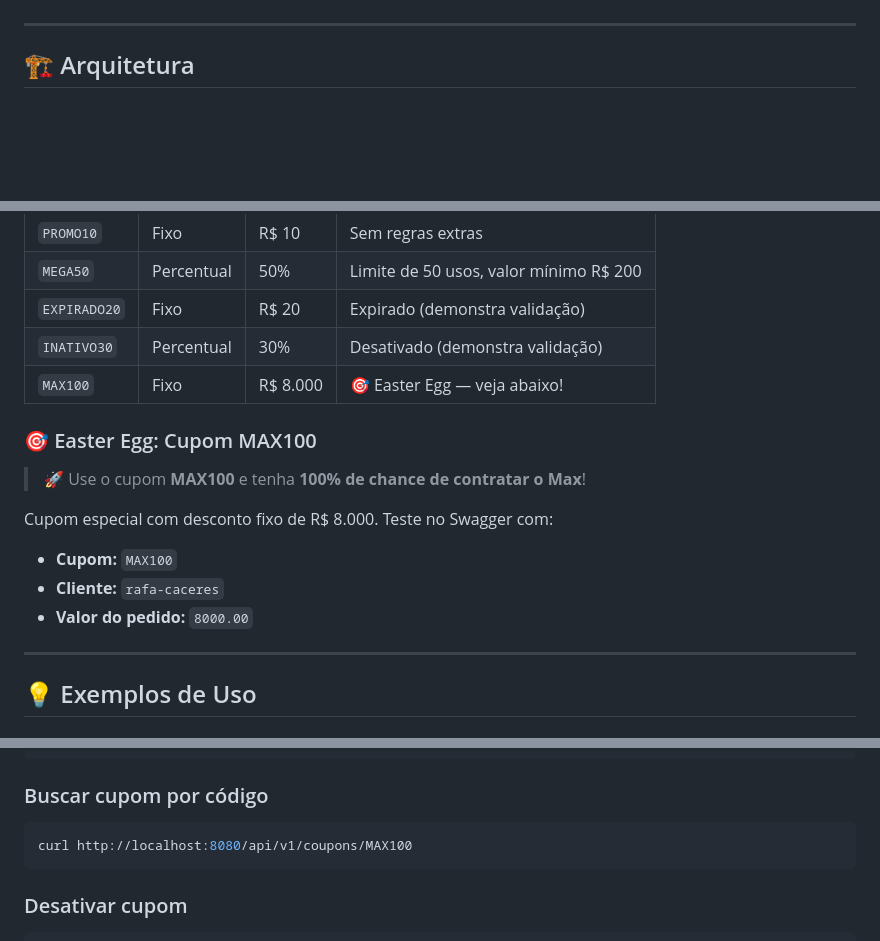
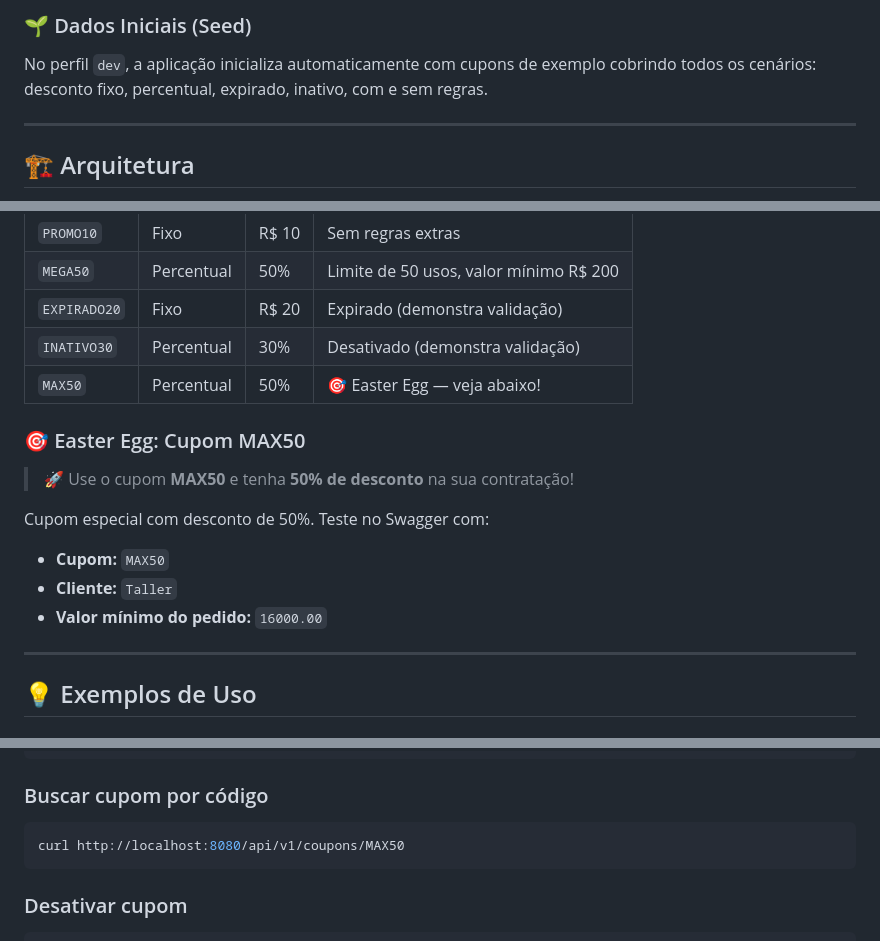
Before and after one commit to maxeinstein-dev/Cuponomia, a Markdown page: README.md, 3 parts joined by grey strips. Rendered like a GitHub page; blank space fills up the shorter version.

````diff
--- a/README.md
+++ b/README.md
@@ -32,3 +86,6 @@ Sistema de cupons de desconto com regras dinâmicas para aplicação no checkout
+### 🌱 Dados Iniciais (Seed)
+
+No perfil `dev`, a aplicação inicializa automaticamente com cupons de exemplo cobrindo todos os cenários: desconto fixo, percentual, expirado, inativo, com e sem regras.
 
 ---
 
@@ -152,16 +209,16 @@ Ao iniciar o projeto (profile `dev`), os seguintes cupons são criados automatic
 | `MEGA50` | Percentual | 50% | Limite de 50 usos, valor mínimo R$ 200 |
 | `EXPIRADO20` | Fixo | R$ 20 | Expirado (demonstra validação) |
 | `INATIVO30` | Percentual | 30% | Desativado (demonstra validação) |
-| `MAX100` | Fixo | R$ 8.000 | 🎯 Easter Egg — veja abaixo! |
+| `MAX50` | Percentual | 50% | 🎯 Easter Egg — veja abaixo! |
 
-### 🎯 Easter Egg: Cupom MAX100
+### 🎯 Easter Egg: Cupom MAX50
 
-> 🚀 Use o cupom **MAX100** e tenha **100% de chance de contratar o Max**!
+> 🚀 Use o cupom **MAX50** e tenha **50% de desconto** na sua contratação!
 
-Cupom especial com desconto fixo de R$ 8.000. Teste no Swagger com:
-- **Cupom:** `MAX100`
-- **Cliente:** `rafa-caceres`
-- **Valor do pedido:** `8000.00`
+Cupom especial com desconto de 50%. Teste no Swagger com:
+- **Cupom:** `MAX50`
+- **Cliente:** `Taller`
+- **Valor mínimo do pedido:** `16000.00`
 
 ---
 
@@ -267,7 +324,7 @@ curl http://localhost:8080/api/v1/coupons?active=true
 ### Buscar cupom por código
 
 ```bash
-curl http://localhost:8080/api/v1/coupons/MAX100
+curl http://localhost:8080/api/v1/coupons/MAX50
 ```
 
 ### Desativar cupom
````
Also changed, not shown: other parts of README.md (+66 -12 lines).
